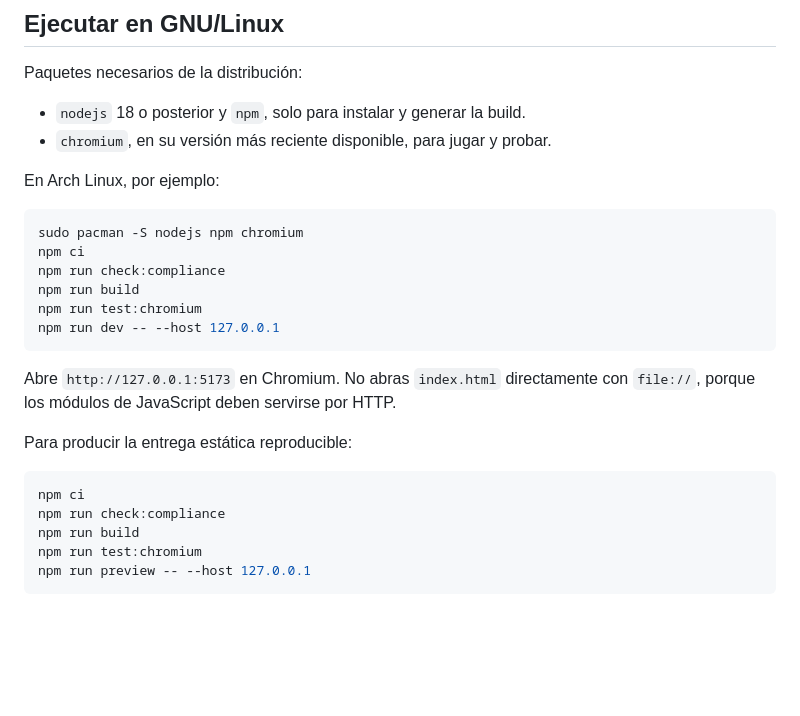
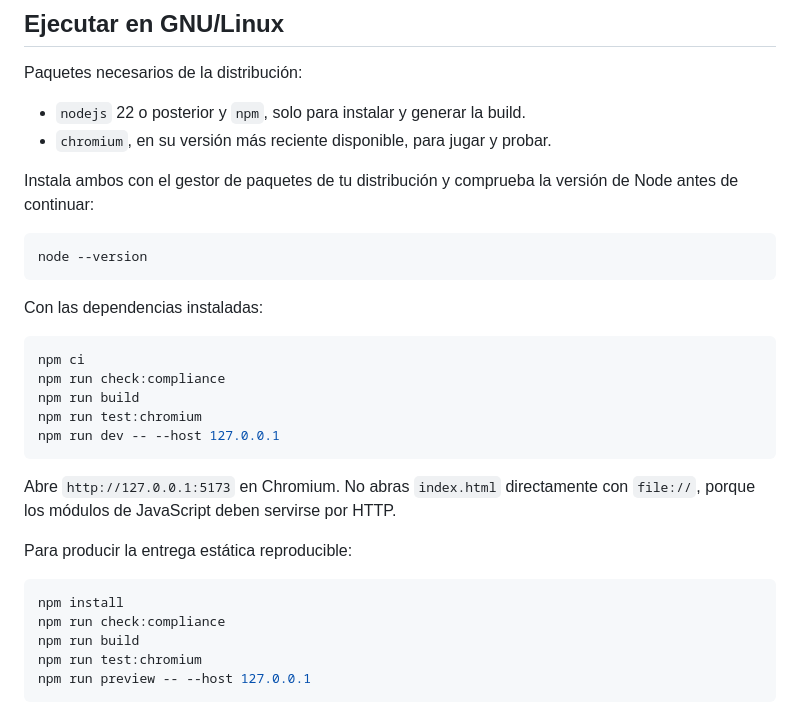
Before and after one commit to uurien/fast-foss-game-ee34, a Markdown page: README.md, the part around the change. GitHub-like rendering; blank space fills up the shorter version.

Commit message:
chore: Update readme

````diff
--- a/README.md
+++ b/README.md
@@ -11,13 +11,19 @@ recursos durante la ejecución.
 
 Paquetes necesarios de la distribución:
 
-- `nodejs` 18 o posterior y `npm`, solo para instalar y generar la build.
+- `nodejs` 22 o posterior y `npm`, solo para instalar y generar la build.
 - `chromium`, en su versión más reciente disponible, para jugar y probar.
 
-En Arch Linux, por ejemplo:
+Instala ambos con el gestor de paquetes de tu distribución y comprueba la
+versión de Node antes de continuar:
 
 ```bash
-sudo pacman -S nodejs npm chromium
+node --version
+```
+
+Con las dependencias instaladas:
+
+```bash
 npm ci
 npm run check:compliance
 npm run build
@@ -31,7 +37,7 @@ con `file://`, porque los módulos de JavaScript deben servirse por HTTP.
 Para producir la entrega estática reproducible:
 
 ```bash
-npm ci
+npm install
 npm run check:compliance
 npm run build
 npm run test:chromium
````
